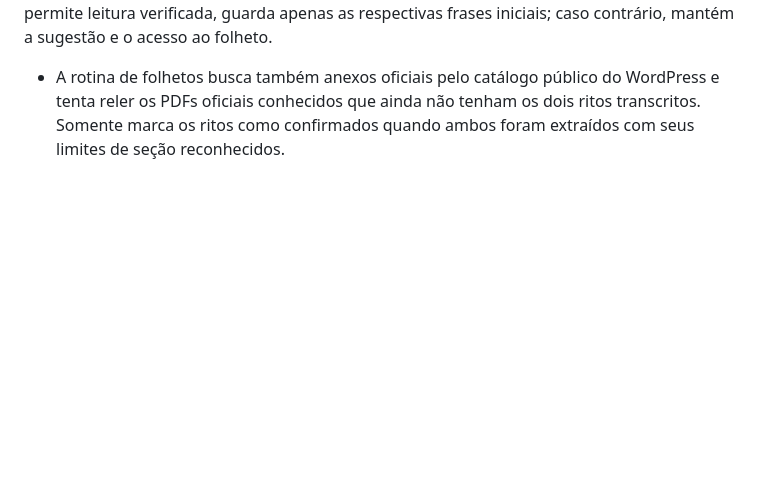
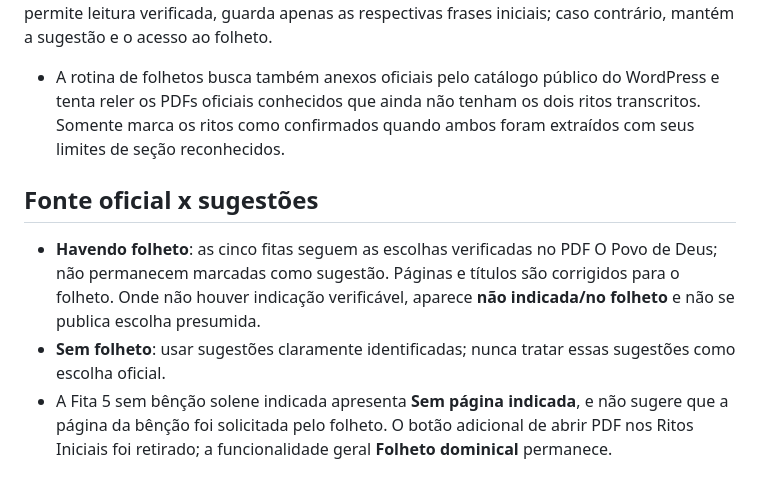
Before and after one commit to MacFlayyy/Missal-Diario, a Markdown page: README.md, the part around the change. Drawn GitHub-style; blank space fills up the shorter version.

Commit message:
fix: apresentação fiel ao folheto, sem botão PDF ou sugestões indevidas

```diff
--- a/README.md
+++ b/README.md
@@ -107,3 +107,9 @@ Após qualquer modificação:
 As sugestões mostram somente a frase da Saudação Inicial e a introdução do Ato Penitencial, sem diálogos, respostas da assembleia nem o restante do rito. Quando o PDF do folheto permite leitura verificada, guarda apenas as respectivas frases iniciais; caso contrário, mantém a sugestão e o acesso ao folheto.
 
 - A rotina de folhetos busca também anexos oficiais pelo catálogo público do WordPress e tenta reler os PDFs oficiais conhecidos que ainda não tenham os dois ritos transcritos. Somente marca os ritos como confirmados quando ambos foram extraídos com seus limites de seção reconhecidos.
+
+## Fonte oficial x sugestões
+
+- **Havendo folheto**: as cinco fitas seguem as escolhas verificadas no PDF O Povo de Deus; não permanecem marcadas como sugestão. Páginas e títulos são corrigidos para o folheto. Onde não houver indicação verificável, aparece **não indicada/no folheto** e não se publica escolha presumida.
+- **Sem folheto**: usar sugestões claramente identificadas; nunca tratar essas sugestões como escolha oficial.
+- A Fita 5 sem bênção solene indicada apresenta **Sem página indicada**, e não sugere que a página da bênção foi solicitada pelo folheto. O botão adicional de abrir PDF nos Ritos Iniciais foi retirado; a funcionalidade geral **Folheto dominical** permanece.
```
